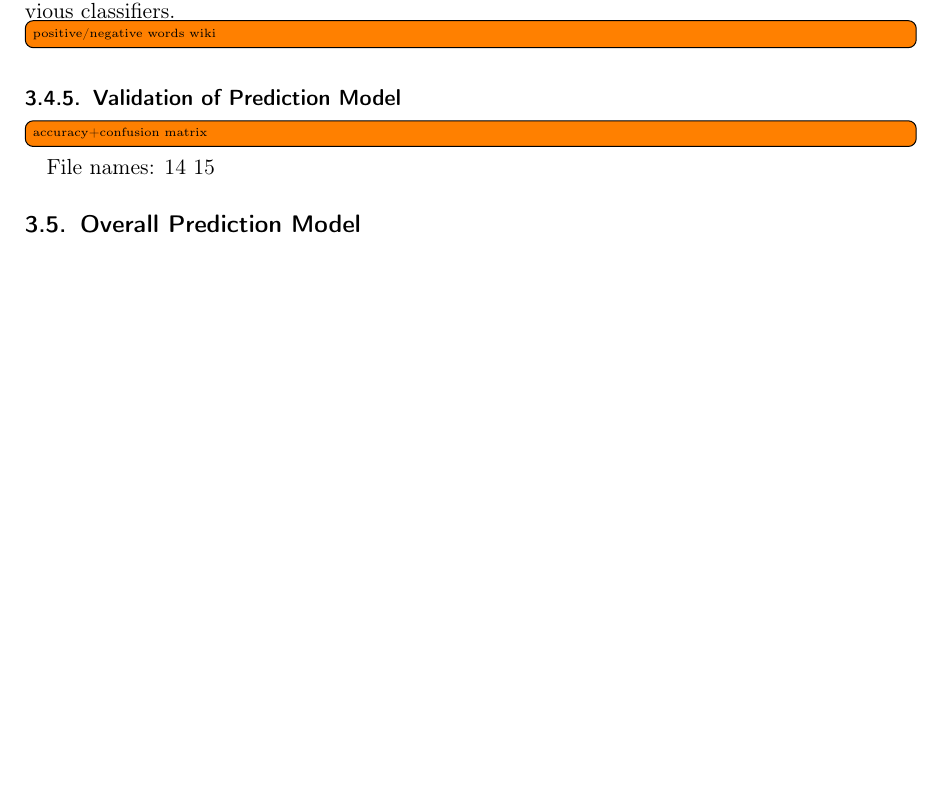
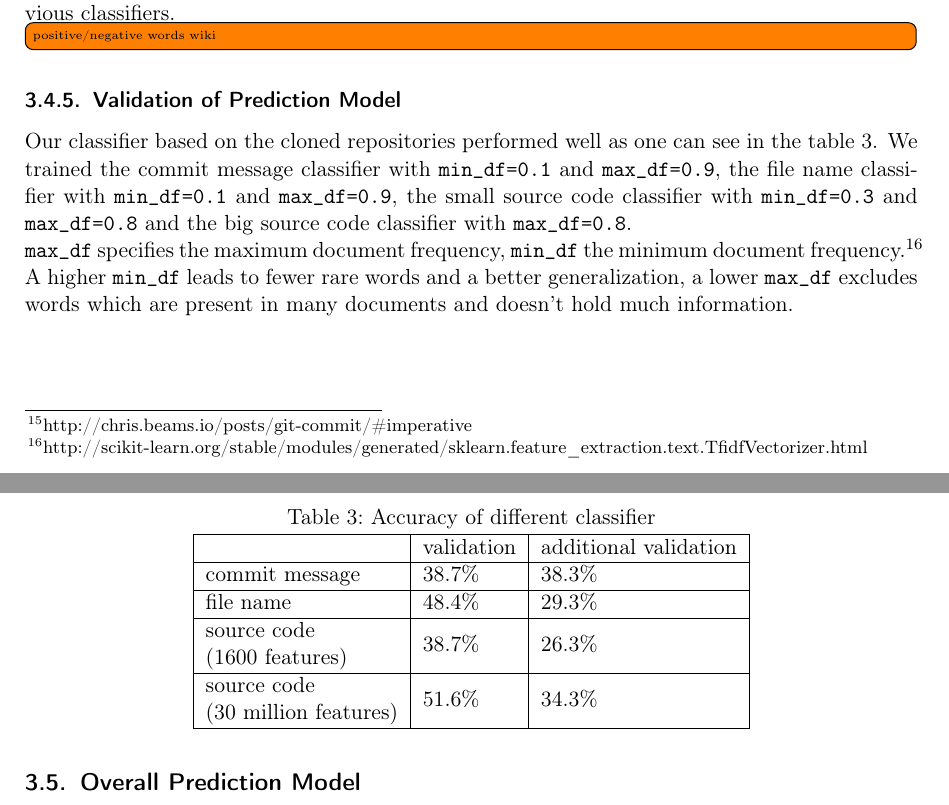
Before and after one commit to WGierke/git_better, a LaTeX document (documentation/documentation.tex): part of page 12 of 41 before the commit and two parts of pages 12 and 13 of 42 after it, the two joined at a grey line, cut so that both start at the same text, the shorter picture padded with empty space. Compiled offline with pdfLaTeX; an older LaTeX class or package is replaced by its successor.

Commit message:
Add table with accuracies

```diff
--- a/documentation/documentation.tex
+++ b/documentation/documentation.tex
@@ -359,10 +359,23 @@ The categories DOCS, EDU and HW are structureless with some typical words from t
 \subsubsection{Validation of Prediction
 Model}\label{validation-of-prediction-model-2}
 
-\todo[inline]{accuracy+confusion matrix}
-File names:
-\ref{boolean_matrix_file_names_validation}
-\ref{boolean_matrix_file_names_add_validation}
+Our classifier based on the cloned repositories performed well as one can see in the table \ref{accuracy-different-classifier}.
+We trained the commit message classifier with \texttt{min\_df=0.1} and \texttt{max\_df=0.9}, the file name classifier with \texttt{min\_df=0.1} and \texttt{max\_df=0.9}, the small source code classifier with \texttt{min\_df=0.3} and \texttt{max\_df=0.8} and the big source code classifier with \texttt{max\_df=0.8}.\\
+\texttt{max\_df} specifies the maximum document frequency, \texttt{min\_df} the minimum document frequency.\footnote{http://scikit-learn.org/stable/modules/generated/sklearn.feature\_extraction.text.TfidfVectorizer.html}
+A higher \texttt{min\_df} leads to fewer rare words and a better generalization, a lower \texttt{max\_df} excludes words which are present in many documents and doesn't hold much information.\\
+\begin{table}[h]
+\centering
+\caption{Accuracy of different classifier}
+\label{accuracy-different-classifier}
+\begin{tabular}{|l|l|l|}
+\hline
+                                                                            & validation & additional validation \\ \hline
+commit message                                                             & 38.7\%     & 38.3\%                \\ \hline
+file name                                                                  & 48.4\%     & 29.3\%                \\ \hline
+\begin{tabular}[c]{@{}l@{}}source code\\ (1600 features)\end{tabular}       & 38.7\%     & 26.3\%                \\ \hline
+\begin{tabular}[c]{@{}l@{}}source code\\ (30 million features)\end{tabular} & 51.6\%     & 34.3\%                \\ \hline
+\end{tabular}
+\end{table}
 
 \subsection{Overall Prediction
 Model}\label{overall-prediction-model}
```
